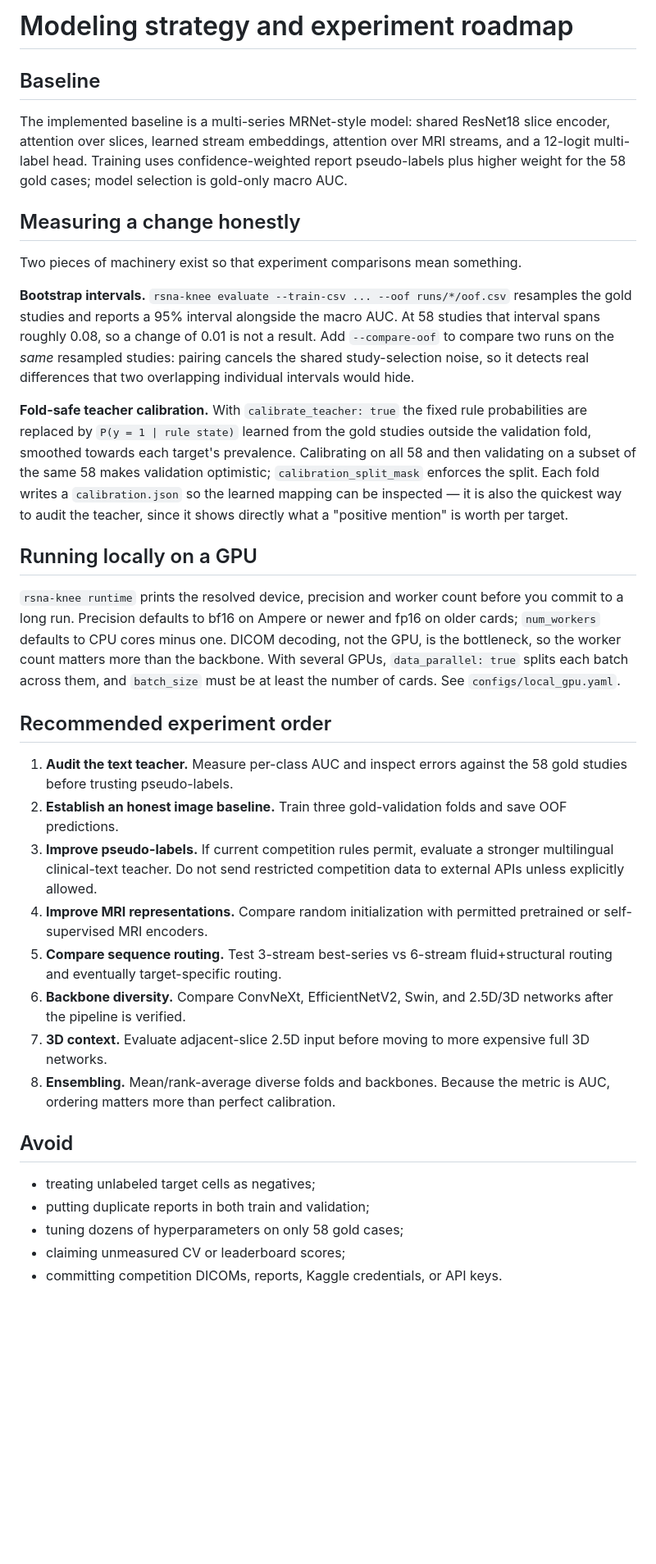
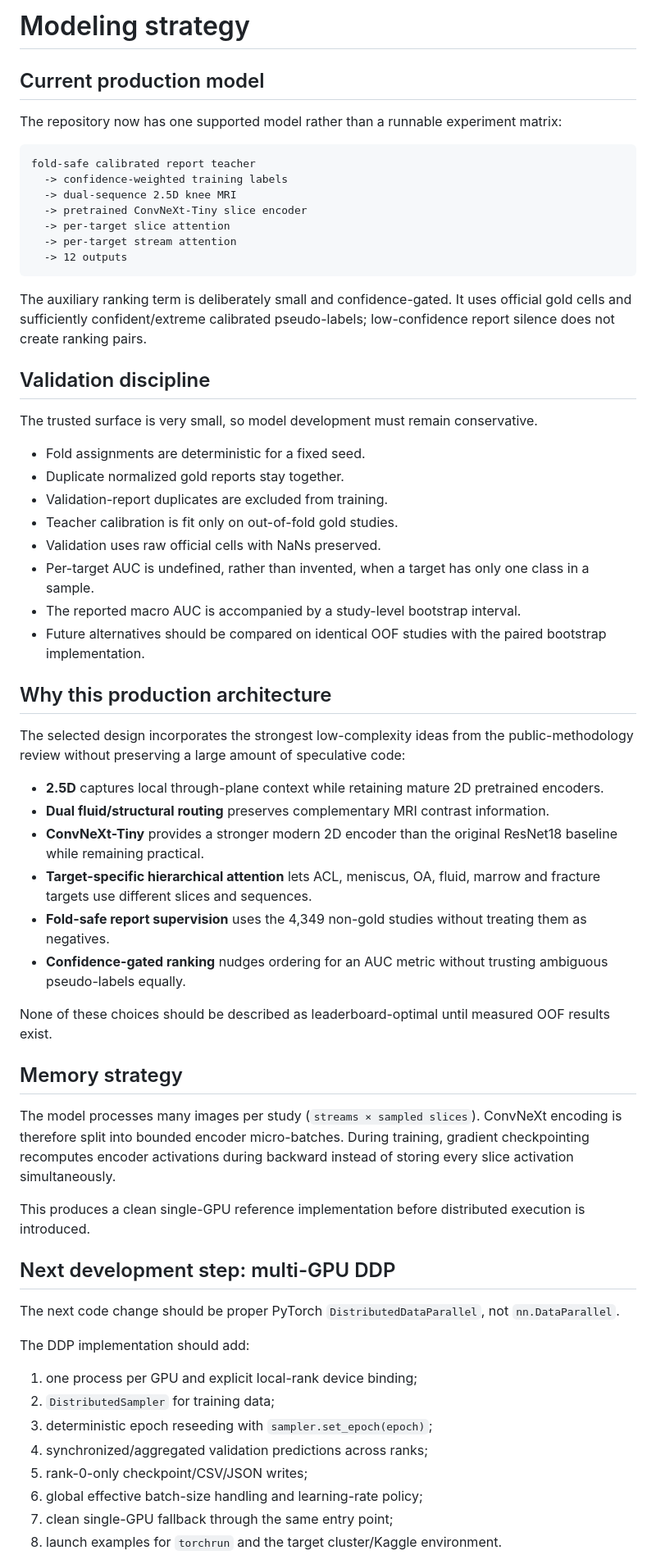
Before and after one commit to mtalafha90/CNN_CPC, a Markdown page: docs/strategy.md, the part around one of its changes. Shown at 82% size. Drawn GitHub-style; blank space fills up the shorter version.

Commit message:
Update strategy for single production model

````diff
--- a/docs/strategy.md
+++ b/docs/strategy.md
@@ -1,33 +1,65 @@
-# Modeling strategy and experiment roadmap
+# Modeling strategy
 
-## Baseline
-The implemented baseline is a multi-series MRNet-style model: shared ResNet18 slice encoder, attention over slices, learned stream embeddings, attention over MRI streams, and a 12-logit multi-label head. Training uses confidence-weighted report pseudo-labels plus higher weight for the 58 gold cases; model selection is gold-only macro AUC.
+## Current production model
 
-## Measuring a change honestly
+The repository now has one supported model rather than a runnable experiment matrix:
 
-Two pieces of machinery exist so that experiment comparisons mean something.
+```text
+fold-safe calibrated report teacher
+  -> confidence-weighted training labels
+  -> dual-sequence 2.5D knee MRI
+  -> pretrained ConvNeXt-Tiny slice encoder
+  -> per-target slice attention
+  -> per-target stream attention
+  -> 12 outputs
+```
 
-**Bootstrap intervals.** `rsna-knee evaluate --train-csv ... --oof runs/*/oof.csv` resamples the gold studies and reports a 95% interval alongside the macro AUC. At 58 studies that interval spans roughly 0.08, so a change of 0.01 is not a result. Add `--compare-oof` to compare two runs on the *same* resampled studies: pairing cancels the shared study-selection noise, so it detects real differences that two overlapping individual intervals would hide.
+The auxiliary ranking term is deliberately small and confidence-gated. It uses official gold cells and sufficiently confident/extreme calibrated pseudo-labels; low-confidence report silence does not create ranking pairs.
 
-**Fold-safe teacher calibration.** With `calibrate_teacher: true` the fixed rule probabilities are replaced by `P(y = 1 | rule state)` learned from the gold studies outside the validation fold, smoothed towards each target's prevalence. Calibrating on all 58 and then validating on a subset of the same 58 makes validation optimistic; `calibration_split_mask` enforces the split. Each fold writes a `calibration.json` so the learned mapping can be inspected — it is also the quickest way to audit the teacher, since it shows directly what a "positive mention" is worth per target.
+## Validation discipline
 
-## Running locally on a GPU
+The trusted surface is very small, so model development must remain conservative.
 
-`rsna-knee runtime` prints the resolved device, precision and worker count before you commit to a long run. Precision defaults to bf16 on Ampere or newer and fp16 on older cards; `num_workers` defaults to CPU cores minus one. DICOM decoding, not the GPU, is the bottleneck, so the worker count matters more than the backbone. With several GPUs, `data_parallel: true` splits each batch across them, and `batch_size` must be at least the number of cards. See `configs/local_gpu.yaml`.
+- Fold assignments are deterministic for a fixed seed.
+- Duplicate normalized gold reports stay together.
+- Validation-report duplicates are excluded from training.
+- Teacher calibration is fit only on out-of-fold gold studies.
+- Validation uses raw official cells with NaNs preserved.
+- Per-target AUC is undefined, rather than invented, when a target has only one class in a sample.
+- The reported macro AUC is accompanied by a study-level bootstrap interval.
+- Future alternatives should be compared on identical OOF studies with the paired bootstrap implementation.
 
-## Recommended experiment order
-1. **Audit the text teacher.** Measure per-class AUC and inspect errors against the 58 gold studies before trusting pseudo-labels.
-2. **Establish an honest image baseline.** Train three gold-validation folds and save OOF predictions.
-3. **Improve pseudo-labels.** If current competition rules permit, evaluate a stronger multilingual clinical-text teacher. Do not send restricted competition data to external APIs unless explicitly allowed.
-4. **Improve MRI representations.** Compare random initialization with permitted pretrained or self-supervised MRI encoders.
-5. **Compare sequence routing.** Test 3-stream best-series vs 6-stream fluid+structural routing and eventually target-specific routing.
-6. **Backbone diversity.** Compare ConvNeXt, EfficientNetV2, Swin, and 2.5D/3D networks after the pipeline is verified.
-7. **3D context.** Evaluate adjacent-slice 2.5D input before moving to more expensive full 3D networks.
-8. **Ensembling.** Mean/rank-average diverse folds and backbones. Because the metric is AUC, ordering matters more than perfect calibration.
+## Why this production architecture
 
-## Avoid
-- treating unlabeled target cells as negatives;
-- putting duplicate reports in both train and validation;
-- tuning dozens of hyperparameters on only 58 gold cases;
-- claiming unmeasured CV or leaderboard scores;
-- committing competition DICOMs, reports, Kaggle credentials, or API keys.
+The selected design incorporates the strongest low-complexity ideas from the public-methodology review without preserving a large amount of speculative code:
+
+- **2.5D** captures local through-plane context while retaining mature 2D pretrained encoders.
+- **Dual fluid/structural routing** preserves complementary MRI contrast information.
+- **ConvNeXt-Tiny** provides a stronger modern 2D encoder than the original ResNet18 baseline while remaining practical.
+- **Target-specific hierarchical attention** lets ACL, meniscus, OA, fluid, marrow and fracture targets use different slices and sequences.
+- **Fold-safe report supervision** uses the 4,349 non-gold studies without treating them as negatives.
+- **Confidence-gated ranking** nudges ordering for an AUC metric without trusting ambiguous pseudo-labels equally.
+
+None of these choices should be described as leaderboard-optimal until measured OOF results exist.
+
+## Memory strategy
+
+The model processes many images per study (`streams × sampled slices`). ConvNeXt encoding is therefore split into bounded encoder micro-batches. During training, gradient checkpointing recomputes encoder activations during backward instead of storing every slice activation simultaneously.
+
+This produces a clean single-GPU reference implementation before distributed execution is introduced.
+
+## Next development step: multi-GPU DDP
+
+The next code change should be proper PyTorch `DistributedDataParallel`, not `nn.DataParallel`.
+
+The DDP implementation should add:
+
+1. one process per GPU and explicit local-rank device binding;
+2. `DistributedSampler` for training data;
+3. deterministic epoch reseeding with `sampler.set_epoch(epoch)`;
+4. synchronized/aggregated validation predictions across ranks;
+5. rank-0-only checkpoint/CSV/JSON writes;
+6. global effective batch-size handling and learning-rate policy;
+7. clean single-GPU fallback through the same entry point;
+8. launch examples for `torchrun` and the target cluster/Kaggle environment.
+
````
Also changed, not shown: other parts of docs/strategy.md (+14 -0 lines).
